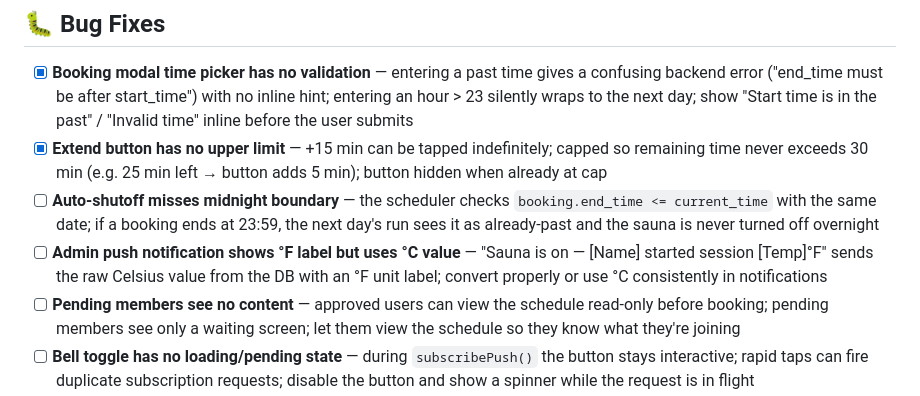
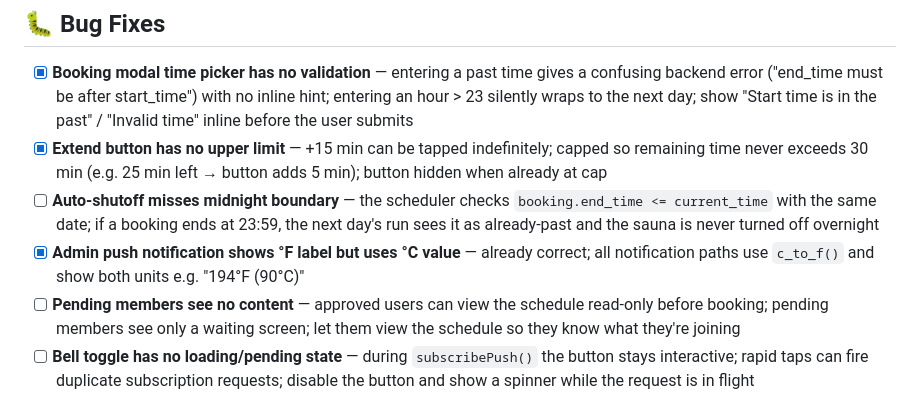
Before and after one commit to cbj87/sauna, a Markdown page: todo.md, the part around the change. GitHub-like rendering.

Commit message:
chore: close push notification °F bug — already fixed
All notification paths in harvia_server.py correctly use c_to_f()
and show both units (e.g. 194°F / 90°C). Confirmed via live notification.

Co-Authored-By: Claude Sonnet 4.6 <noreply@anthropic.com>

```diff
--- a/todo.md
+++ b/todo.md
@@ -7,7 +7,7 @@
 - [x] **Booking modal time picker has no validation** — entering a past time gives a confusing backend error ("end_time must be after start_time") with no inline hint; entering an hour > 23 silently wraps to the next day; show "Start time is in the past" / "Invalid time" inline before the user submits
 - [x] **Extend button has no upper limit** — +15 min can be tapped indefinitely; capped so remaining time never exceeds 30 min (e.g. 25 min left → button adds 5 min); button hidden when already at cap
 - [ ] **Auto-shutoff misses midnight boundary** — the scheduler checks `booking.end_time <= current_time` with the same date; if a booking ends at 23:59, the next day's run sees it as already-past and the sauna is never turned off overnight
-- [ ] **Admin push notification shows °F label but uses °C value** — "Sauna is on — [Name] started session [Temp]°F" sends the raw Celsius value from the DB with an °F unit label; convert properly or use °C consistently in notifications
+- [x] **Admin push notification shows °F label but uses °C value** — already correct; all notification paths use `c_to_f()` and show both units e.g. "194°F (90°C)"
 - [ ] **Pending members see no content** — approved users can view the schedule read-only before booking; pending members see only a waiting screen; let them view the schedule so they know what they're joining
 - [ ] **Bell toggle has no loading/pending state** — during `subscribePush()` the button stays interactive; rapid taps can fire duplicate subscription requests; disable the button and show a spinner while the request is in flight
 
```
